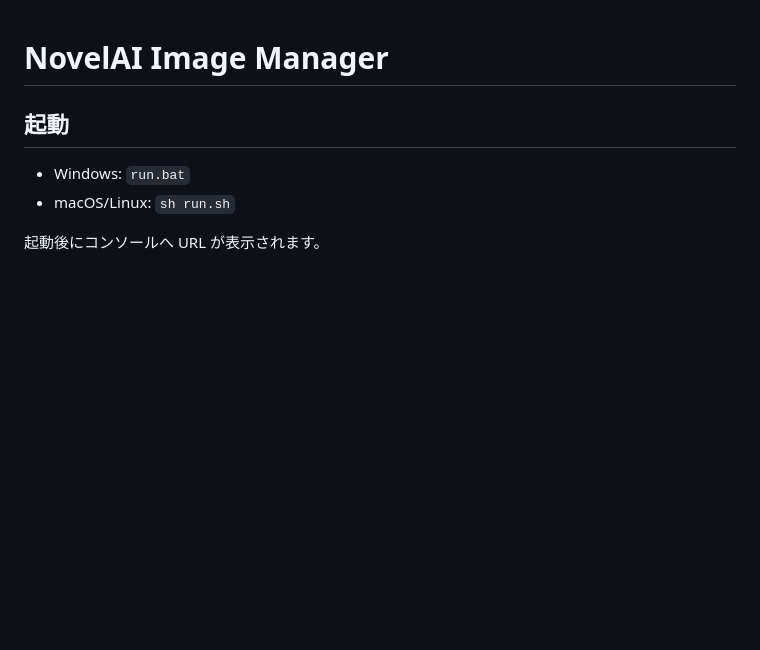
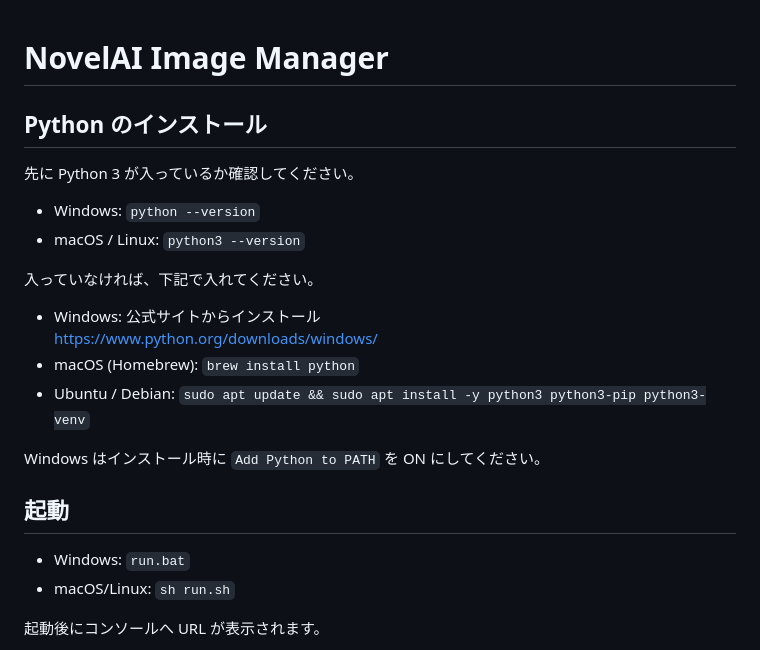
Before and after one commit to retroaegx/NImageManager, a Markdown page: README.md, the part around the change. Rendered like a GitHub page; blank space fills up the shorter version.

```diff
--- a/README.md
+++ b/README.md
@@ -1,4 +1,20 @@
 # NovelAI Image Manager
+
+## Python のインストール
+
+先に Python 3 が入っているか確認してください。
+
+- Windows: `python --version`
+- macOS / Linux: `python3 --version`
+
+入っていなければ、下記で入れてください。
+
+- Windows: 公式サイトからインストール
+  https://www.python.org/downloads/windows/
+- macOS (Homebrew): `brew install python`
+- Ubuntu / Debian: `sudo apt update && sudo apt install -y python3 python3-pip python3-venv`
+
+Windows はインストール時に `Add Python to PATH` を ON にしてください。
 
 ## 起動
 - Windows: `run.bat`
```
